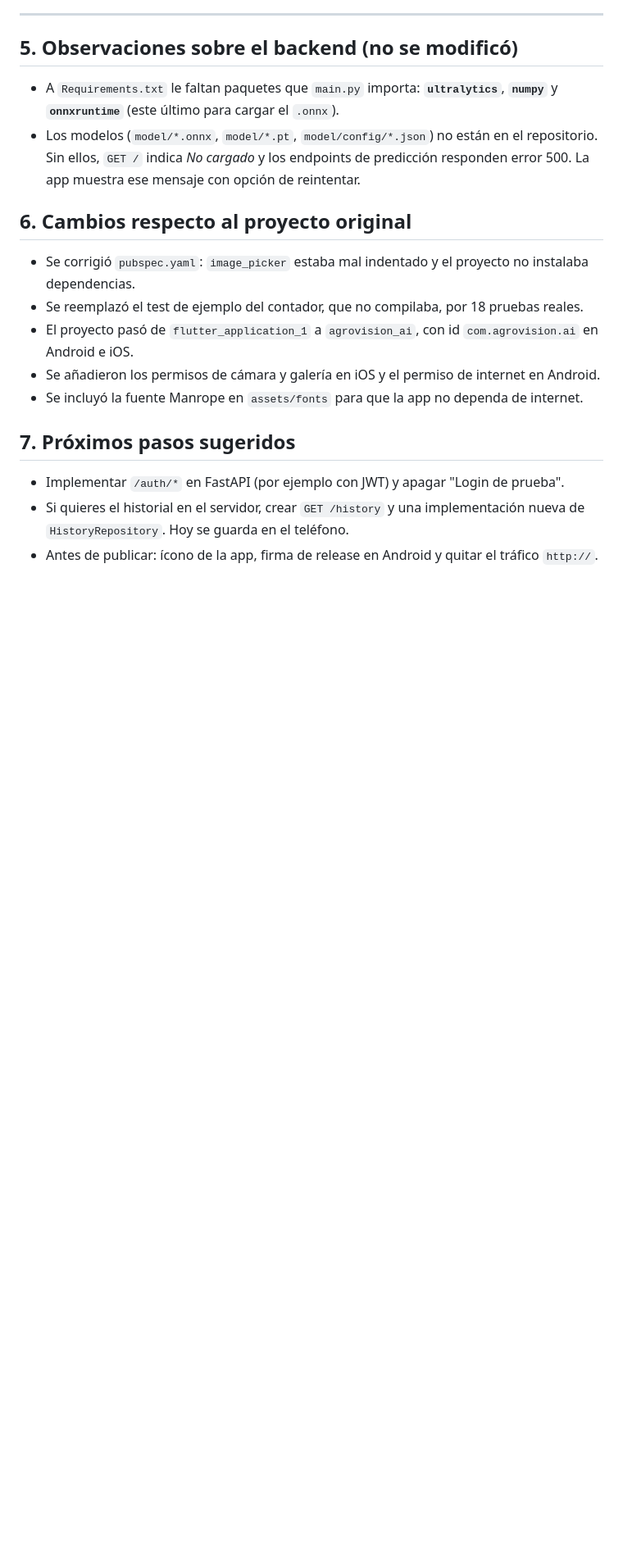
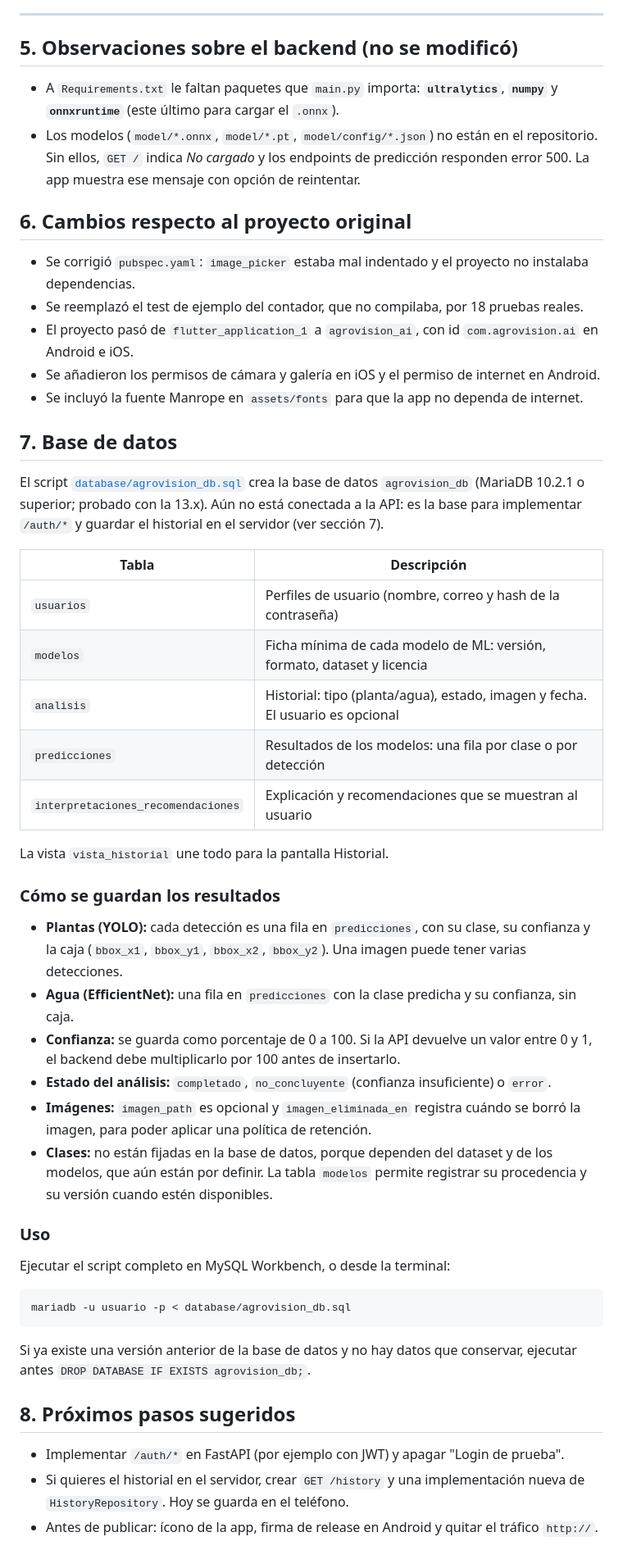
Before and after one commit to keren0719/calidadagua, a Markdown page: README.md, the part around the change. Shown at 82% size. GitHub-like rendering; blank space fills up the shorter version.

Commit message:
Update README with database details and next steps
Added database section with schema and usage instructions.

```diff
--- a/README.md
+++ b/README.md
@@ -185,8 +185,48 @@ renombra las claves para que coincidan con tus clases.
 - El proyecto pasó de `flutter_application_1` a `agrovision_ai`, con id `com.agrovision.ai` en Android e iOS.
 - Se añadieron los permisos de cámara y galería en iOS y el permiso de internet en Android.
 - Se incluyó la fuente Manrope en `assets/fonts` para que la app no dependa de internet.
+## 7. Base de datos
 
-## 7. Próximos pasos sugeridos
+El script [`database/agrovision_db.sql`](database/agrovision_db.sql) crea la base de datos
+`agrovision_db` (MariaDB 10.2.1 o superior; probado con la 13.x). Aún no está conectada
+a la API: es la base para implementar `/auth/*` y guardar el historial en el servidor
+(ver sección 7).
+
+| Tabla | Descripción |
+|---|---|
+| `usuarios` | Perfiles de usuario (nombre, correo y hash de la contraseña) |
+| `modelos` | Ficha mínima de cada modelo de ML: versión, formato, dataset y licencia |
+| `analisis` | Historial: tipo (planta/agua), estado, imagen y fecha. El usuario es opcional |
+| `predicciones` | Resultados de los modelos: una fila por clase o por detección |
+| `interpretaciones_recomendaciones` | Explicación y recomendaciones que se muestran al usuario |
+
+La vista `vista_historial` une todo para la pantalla Historial.
+
+### Cómo se guardan los resultados
+
+- **Plantas (YOLO):** cada detección es una fila en `predicciones`, con su clase, su
+  confianza y la caja (`bbox_x1`, `bbox_y1`, `bbox_x2`, `bbox_y2`). Una imagen puede
+  tener varias detecciones.
+- **Agua (EfficientNet):** una fila en `predicciones` con la clase predicha y su confianza,
+  sin caja.
+- **Confianza:** se guarda como porcentaje de 0 a 100. Si la API devuelve un valor entre
+  0 y 1, el backend debe multiplicarlo por 100 antes de insertarlo.
+- **Estado del análisis:** `completado`, `no_concluyente` (confianza insuficiente) o `error`.
+- **Imágenes:** `imagen_path` es opcional y `imagen_eliminada_en` registra cuándo se
+  borró la imagen, para poder aplicar una política de retención.
+- **Clases:** no están fijadas en la base de datos, porque dependen del dataset y de los
+  modelos, que aún están por definir. La tabla `modelos` permite registrar su
+  procedencia y su versión cuando estén disponibles.
+
+### Uso
+
+Ejecutar el script completo en MySQL Workbench, o desde la terminal:
+
+    mariadb -u usuario -p < database/agrovision_db.sql
+
+Si ya existe una versión anterior de la base de datos y no hay datos que conservar,
+ejecutar antes `DROP DATABASE IF EXISTS agrovision_db;`.
+## 8. Próximos pasos sugeridos
 
 - Implementar `/auth/*` en FastAPI (por ejemplo con JWT) y apagar "Login de prueba".
 - Si quieres el historial en el servidor, crear `GET /history` y una implementación nueva de
```
